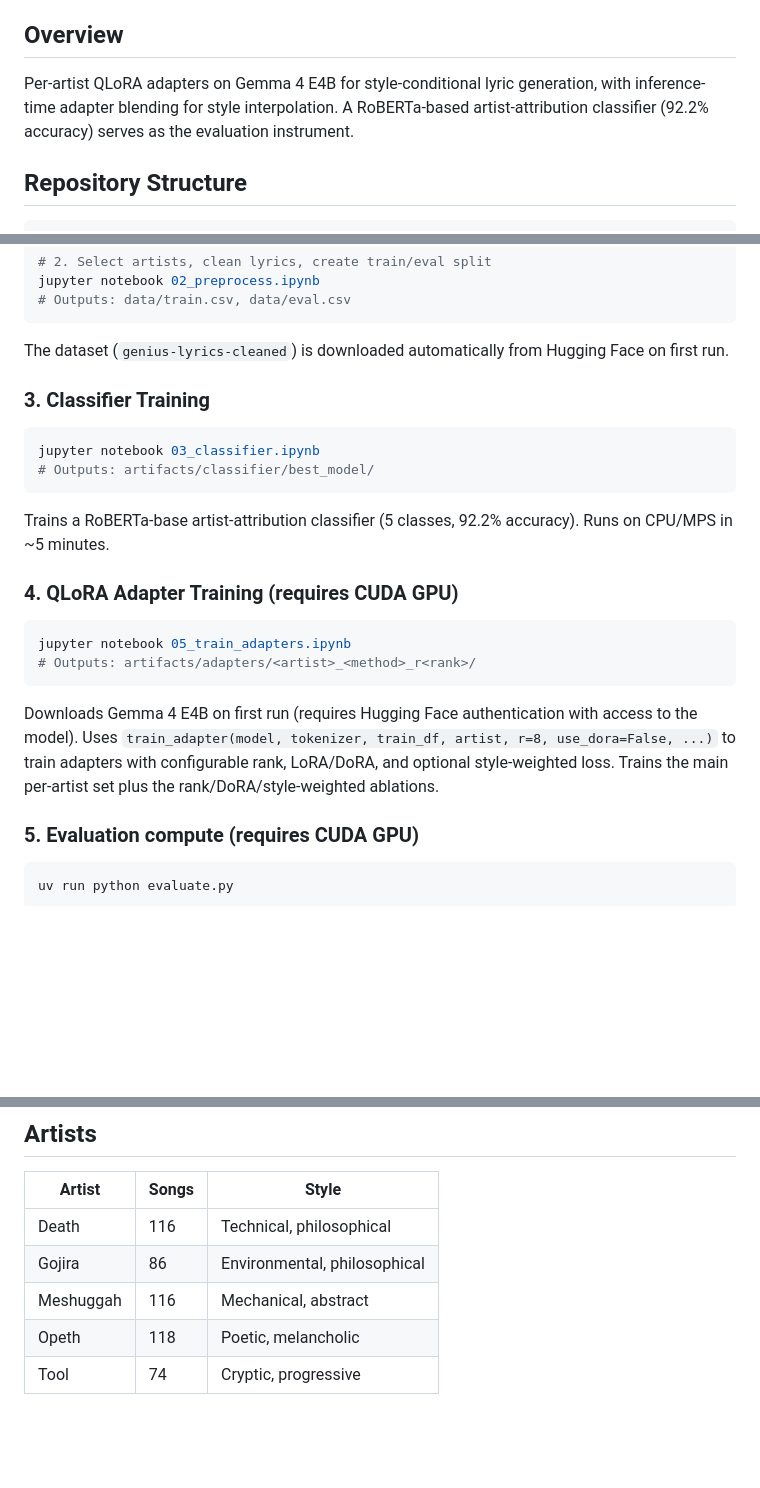
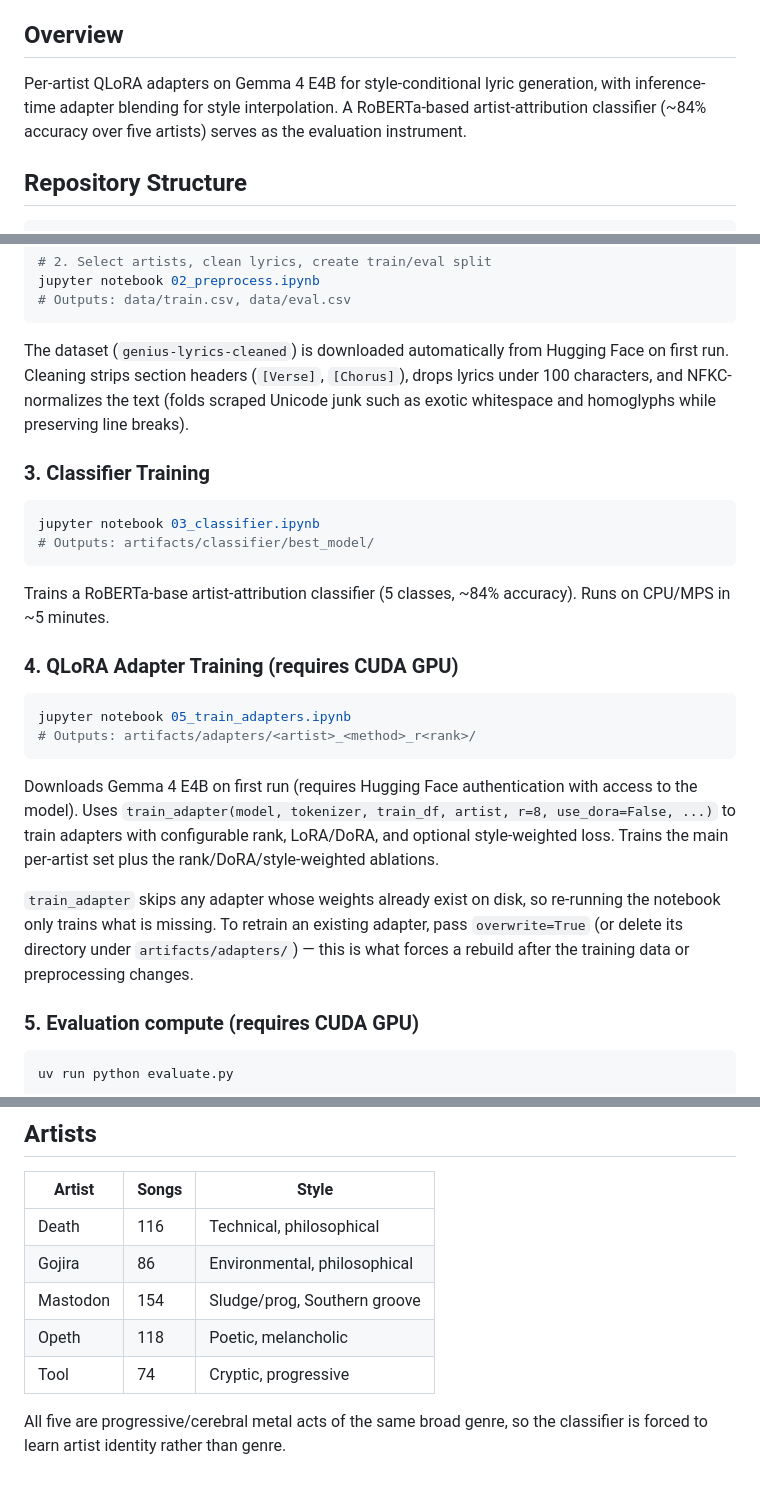
Before and after one commit to raccoon-42/lora-lyrics, a Markdown page: README.md, 3 parts joined by grey strips. Rendered like a GitHub page; blank space fills up the shorter version.

Commit message:
docs: update README for Mastodon swap + training/eval cache behavior
- Artist table: Meshuggah -> Mastodon (154 songs); note same-genre rationale
- Classifier accuracy 92.2% -> ~84% (post-swap, 5 artists)
- Document NFKC cleaning in preprocessing
- Note train_adapter skip-guard / overwrite flag alongside evaluate.py caching

Co-Authored-By: Claude Opus 4.8 <noreply@anthropic.com>

````diff
--- a/README.md
+++ b/README.md
@@ -5,7 +5,7 @@ Izmir Institute of Technology, Spring 2026
 
 ## Overview
 
-Per-artist QLoRA adapters on Gemma 4 E4B for style-conditional lyric generation, with inference-time adapter blending for style interpolation. A RoBERTa-based artist-attribution classifier (92.2% accuracy) serves as the evaluation instrument.
+Per-artist QLoRA adapters on Gemma 4 E4B for style-conditional lyric generation, with inference-time adapter blending for style interpolation. A RoBERTa-based artist-attribution classifier (~84% accuracy over five artists) serves as the evaluation instrument.
 
 ## Repository Structure
 
@@ -71,7 +71,7 @@ jupyter notebook 02_preprocess.ipynb
 # Outputs: data/train.csv, data/eval.csv
 ```
 
-The dataset (`genius-lyrics-cleaned`) is downloaded automatically from Hugging Face on first run.
+The dataset (`genius-lyrics-cleaned`) is downloaded automatically from Hugging Face on first run. Cleaning strips section headers (`[Verse]`, `[Chorus]`), drops lyrics under 100 characters, and NFKC-normalizes the text (folds scraped Unicode junk such as exotic whitespace and homoglyphs while preserving line breaks).
 
 ### 3. Classifier Training
 
@@ -80,7 +80,7 @@ jupyter notebook 03_classifier.ipynb
 # Outputs: artifacts/classifier/best_model/
 ```
 
-Trains a RoBERTa-base artist-attribution classifier (5 classes, 92.2% accuracy). Runs on CPU/MPS in ~5 minutes.
+Trains a RoBERTa-base artist-attribution classifier (5 classes, ~84% accuracy). Runs on CPU/MPS in ~5 minutes.
 
 ### 4. QLoRA Adapter Training (requires CUDA GPU)
 
@@ -90,6 +90,8 @@ jupyter notebook 05_train_adapters.ipynb
 ```
 
 Downloads Gemma 4 E4B on first run (requires Hugging Face authentication with access to the model). Uses `train_adapter(model, tokenizer, train_df, artist, r=8, use_dora=False, ...)` to train adapters with configurable rank, LoRA/DoRA, and optional style-weighted loss. Trains the main per-artist set plus the rank/DoRA/style-weighted ablations.
+
+`train_adapter` skips any adapter whose weights already exist on disk, so re-running the notebook only trains what is missing. To retrain an existing adapter, pass `overwrite=True` (or delete its directory under `artifacts/adapters/`) — this is what forces a rebuild after the training data or preprocessing changes.
 
 ### 5. Evaluation compute (requires CUDA GPU)
 
@@ -137,6 +139,8 @@ jupyter notebook 08_perplexity.ipynb
 |--------|-------|-------|
 | Death | 116 | Technical, philosophical |
 | Gojira | 86 | Environmental, philosophical |
-| Meshuggah | 116 | Mechanical, abstract |
+| Mastodon | 154 | Sludge/prog, Southern groove |
 | Opeth | 118 | Poetic, melancholic |
 | Tool | 74 | Cryptic, progressive |
+
+All five are progressive/cerebral metal acts of the same broad genre, so the classifier is forced to learn artist identity rather than genre.
````
